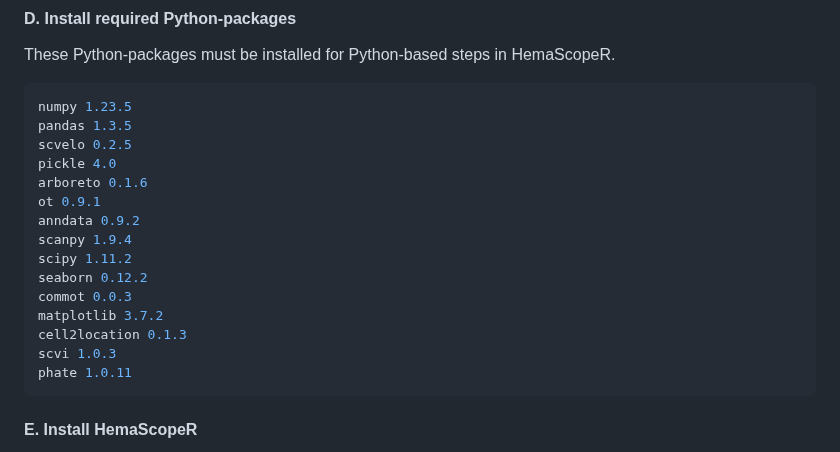
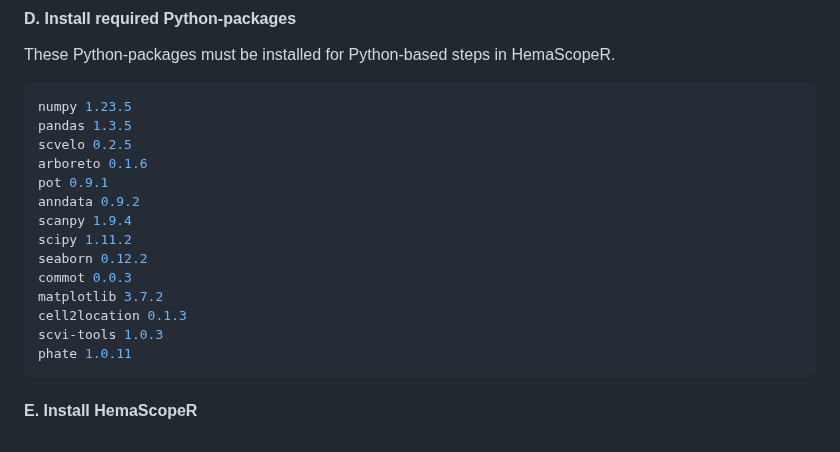
Before and after one commit to ZhenyiWangTHU/HemaScopeR, a Markdown page: INSTALL.md, the part around the change. Rendered like a GitHub page.

Commit message:
modify: python requirements

````diff
--- a/INSTALL.md
+++ b/INSTALL.md
@@ -93,9 +93,8 @@ These Python-packages must be installed for Python-based steps in HemaScopeR.
 numpy 1.23.5
 pandas 1.3.5
 scvelo 0.2.5
-pickle 4.0
 arboreto 0.1.6
-ot 0.9.1
+pot 0.9.1
 anndata 0.9.2
 scanpy 1.9.4
 scipy 1.11.2
@@ -103,7 +102,7 @@ seaborn 0.12.2
 commot 0.0.3
 matplotlib 3.7.2
 cell2location 0.1.3
-scvi 1.0.3
+scvi-tools 1.0.3
 phate 1.0.11
 ```
 
````
